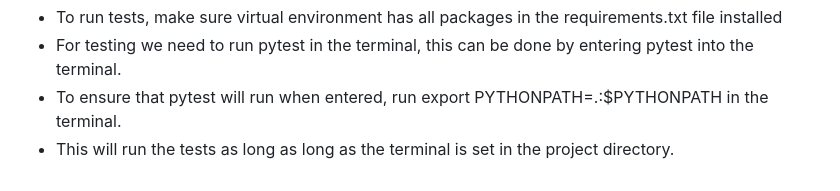
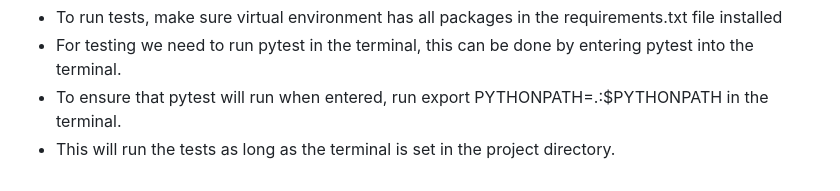
Before and after one commit to JC3009/CITS3403-Project, a Markdown page: README.md, the part around the change. Rendered like a GitHub page.

Commit message:
Update README.md
fixed minor typo

```diff
--- a/README.md
+++ b/README.md
@@ -46,4 +46,4 @@ The application is built using javascript, html, css, and flask. jinja, sqlalche
   - To run tests, make sure virtual environment has all packages in the requirements.txt file installed
   - For testing we need to run pytest in the terminal, this can be done by entering pytest into the terminal.
   - To ensure that pytest will run when entered, run export PYTHONPATH=.:$PYTHONPATH in the terminal.
-  - This will run the tests as long as long as the terminal is set in the project directory.
+  - This will run the tests as long as the terminal is set in the project directory.
```
